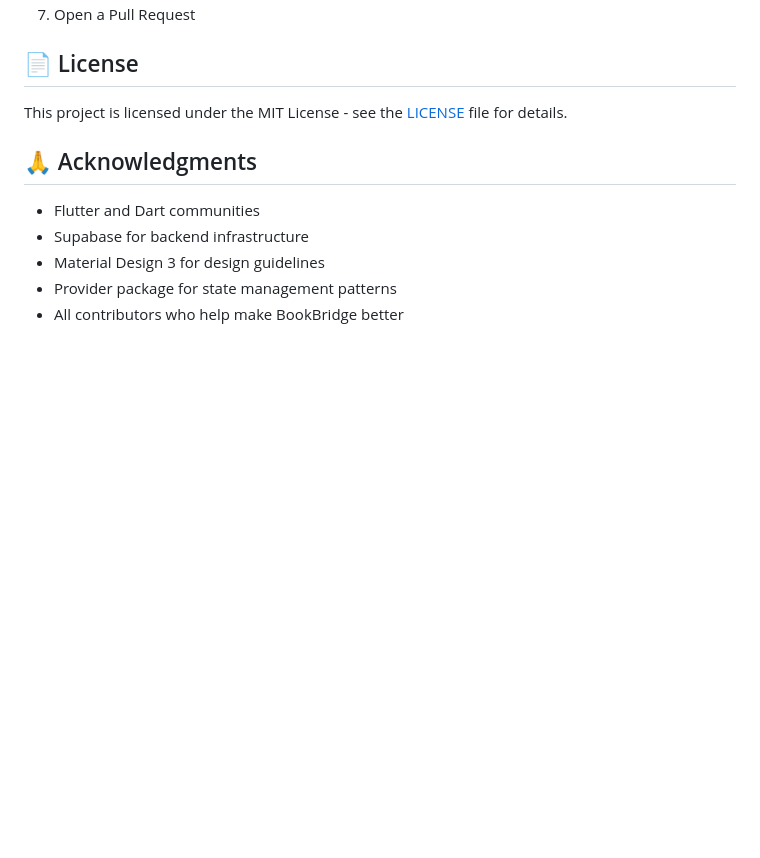
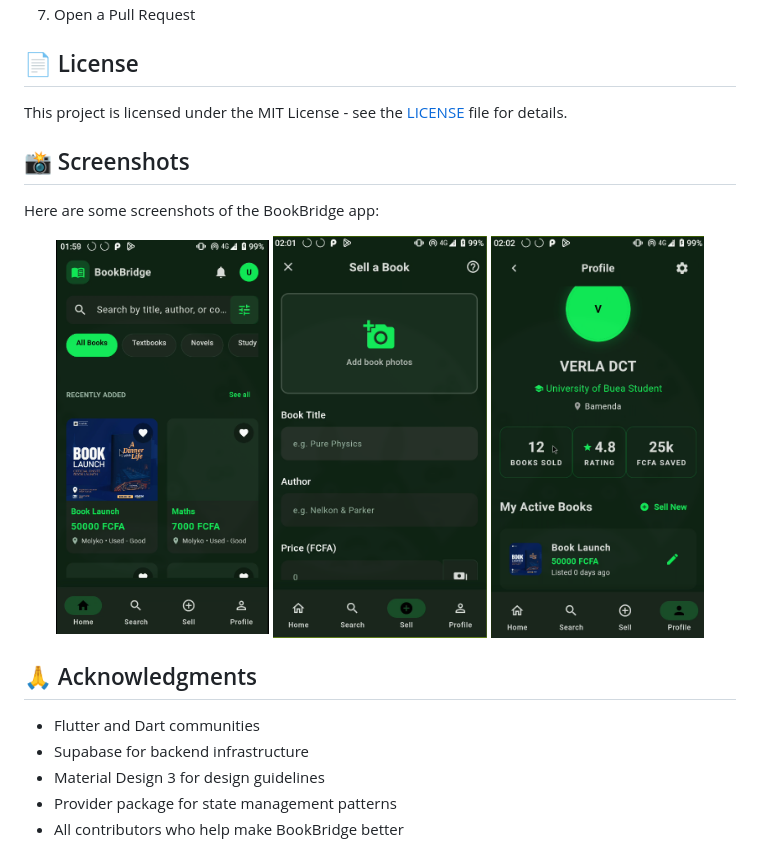
Before and after one commit to DCT-Berinyuy/book-bridge, a Markdown page: README.md, the part around the change. Drawn GitHub-style; pictures changed too: assets/sreenshots/screenshot1.png (added), assets/sreenshots/screenshot2.png (added), assets/sreenshots/screenshot3.png (added); blank space fills up the shorter version.

Commit message:
Add screenshots to README.md
Co-authored-by: Qwen-Coder <qwen-coder@alibabacloud.com>

```diff
--- a/README.md
+++ b/README.md
@@ -249,6 +249,16 @@ Contributions are welcome! Please follow these guidelines:
 
 This project is licensed under the MIT License - see the [LICENSE](LICENSE) file for details.
 
+## 📸 Screenshots
+
+Here are some screenshots of the BookBridge app:
+
+<div align="center">
+  <img src="assets/sreenshots/screenshot1.png" alt="Screenshot 1" width="30%">
+  <img src="assets/sreenshots/screenshot2.png" alt="Screenshot 2" width="30%">
+  <img src="assets/sreenshots/screenshot3.png" alt="Screenshot 3" width="30%">
+</div>
+
 ## 🙏 Acknowledgments
 
 - Flutter and Dart communities
```
